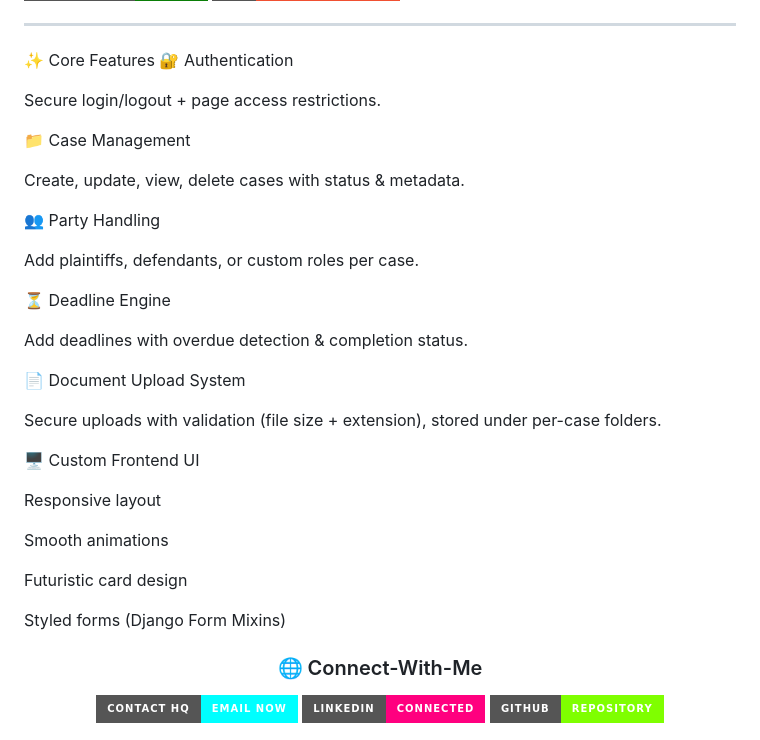
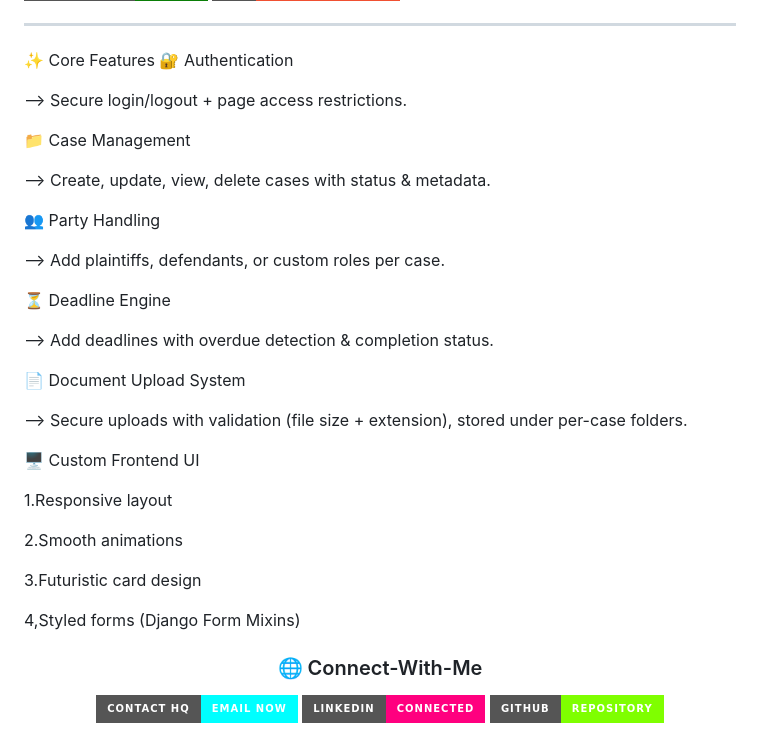
Before and after one commit to still-trying/legal-case-tracker-, a Markdown page: README.md, the part around the change. Drawn GitHub-style; badges without logos.

Commit message:
Fix formatting issues in README.md

```diff
--- a/README.md
+++ b/README.md
@@ -58,33 +58,33 @@ The Legal Case Tracker is a full-stack Django application with a custom-designed
 ✨ Core Features
 🔐 Authentication
 
-Secure login/logout + page access restrictions.
+--> Secure login/logout + page access restrictions.
 
 📁 Case Management
 
-Create, update, view, delete cases with status & metadata.
+--> Create, update, view, delete cases with status & metadata.
 
 👥 Party Handling
 
-Add plaintiffs, defendants, or custom roles per case.
+--> Add plaintiffs, defendants, or custom roles per case.
 
 ⏳ Deadline Engine
 
-Add deadlines with overdue detection & completion status.
+--> Add deadlines with overdue detection & completion status.
 
 📄 Document Upload System
 
-Secure uploads with validation (file size + extension), stored under per-case folders.
+--> Secure uploads with validation (file size + extension), stored under per-case folders.
 
 🖥 Custom Frontend UI
 
-Responsive layout
+1.Responsive layout
 
-Smooth animations
+2.Smooth animations
 
-Futuristic card design
+3.Futuristic card design
 
-Styled forms (Django Form Mixins)
+4,Styled forms (Django Form Mixins)
 
 <h3 align="center">🌐 Connect-With-Me</h3>
 
```
